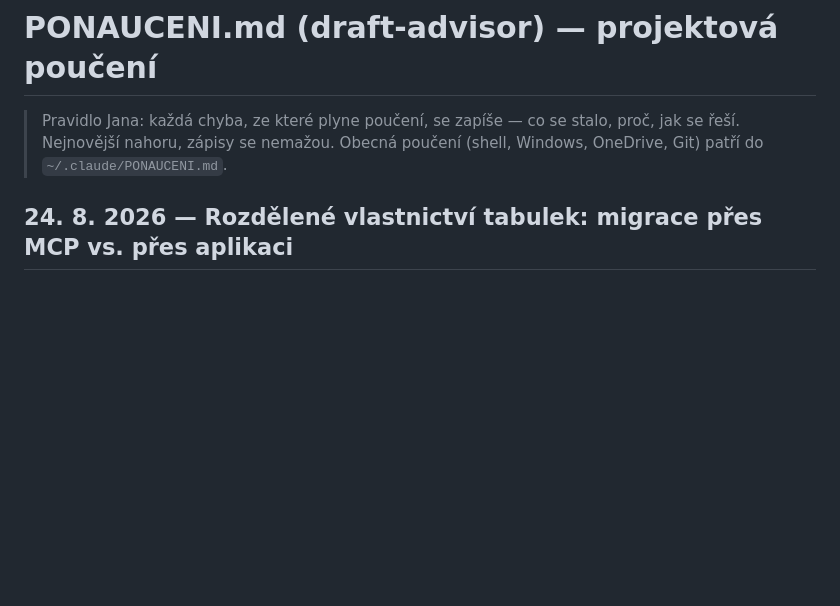
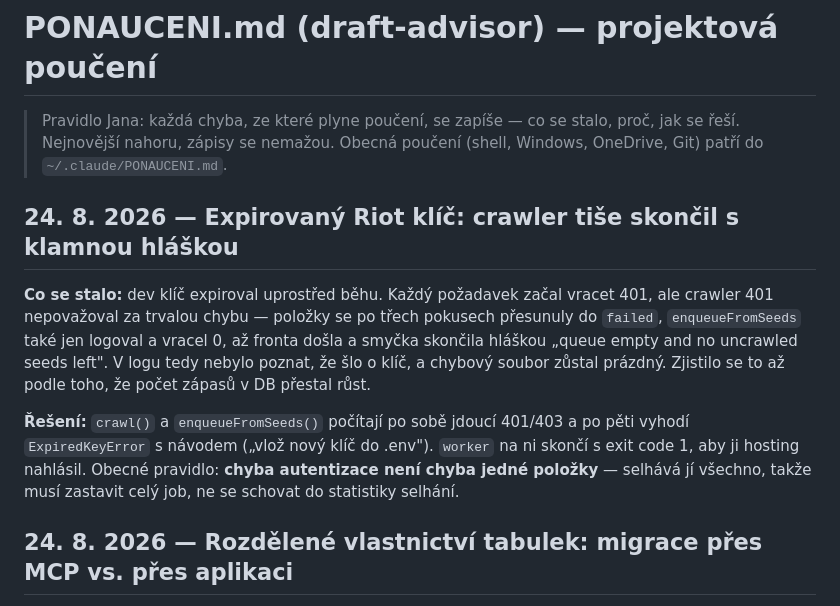
Before and after one commit to StandaStyl/optimalizace-vyberu-lol, a Markdown page: PONAUCENI.md, the part around the change. Rendered like a GitHub page; blank space fills up the shorter version.

Commit message:
PONAUCENI: expirovany klic zastavil crawler tise

```diff
--- a/PONAUCENI.md
+++ b/PONAUCENI.md
@@ -3,6 +3,19 @@
 > Pravidlo Jana: každá chyba, ze které plyne poučení, se zapíše — co se stalo, proč,
 > jak se řeší. Nejnovější nahoru, zápisy se nemažou. Obecná poučení (shell, Windows,
 > OneDrive, Git) patří do `~/.claude/PONAUCENI.md`.
+
+## 24. 8. 2026 — Expirovaný Riot klíč: crawler tiše skončil s klamnou hláškou
+
+**Co se stalo:** dev klíč expiroval uprostřed běhu. Každý požadavek začal vracet 401, ale
+crawler 401 nepovažoval za trvalou chybu — položky se po třech pokusech přesunuly do `failed`,
+`enqueueFromSeeds` také jen logoval a vracel 0, až fronta došla a smyčka skončila hláškou
+„queue empty and no uncrawled seeds left". V logu tedy nebylo poznat, že šlo o klíč, a chybový
+soubor zůstal prázdný. Zjistilo se to až podle toho, že počet zápasů v DB přestal růst.
+
+**Řešení:** `crawl()` a `enqueueFromSeeds()` počítají po sobě jdoucí 401/403 a po pěti vyhodí
+`ExpiredKeyError` s návodem („vlož nový klíč do .env"). `worker` na ni skončí s exit code 1,
+aby ji hosting nahlásil. Obecné pravidlo: **chyba autentizace není chyba jedné položky** —
+selhává jí všechno, takže musí zastavit celý job, ne se schovat do statistiky selhání.
 
 ## 24. 8. 2026 — Rozdělené vlastnictví tabulek: migrace přes MCP vs. přes aplikaci
 
```
